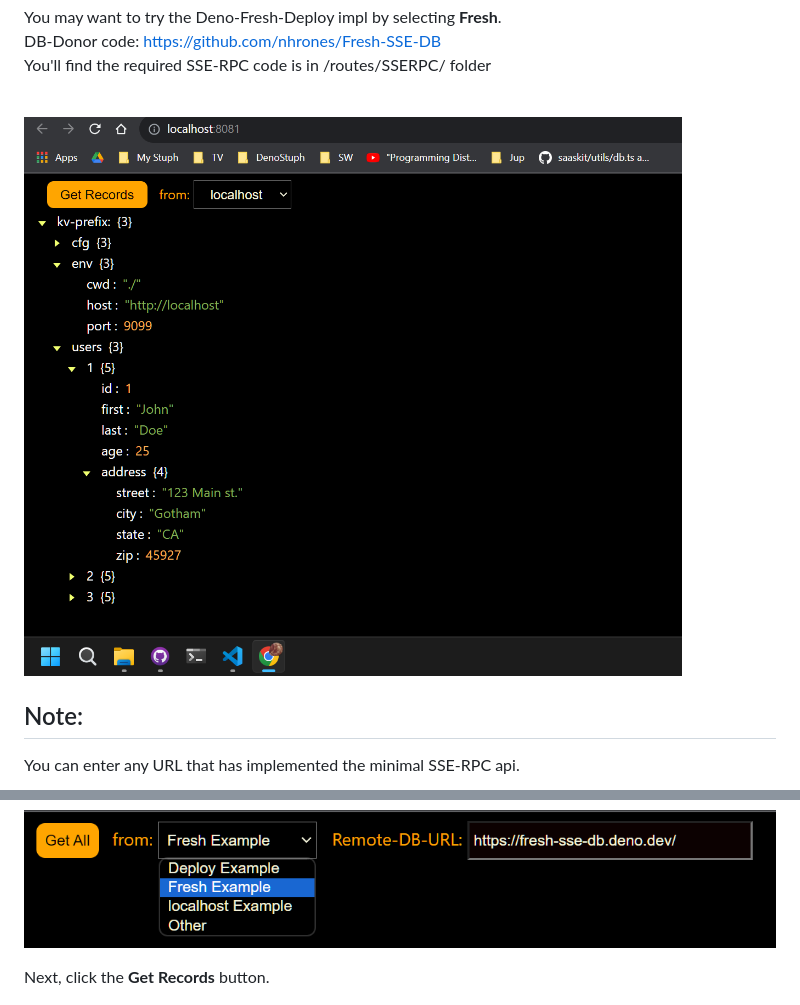
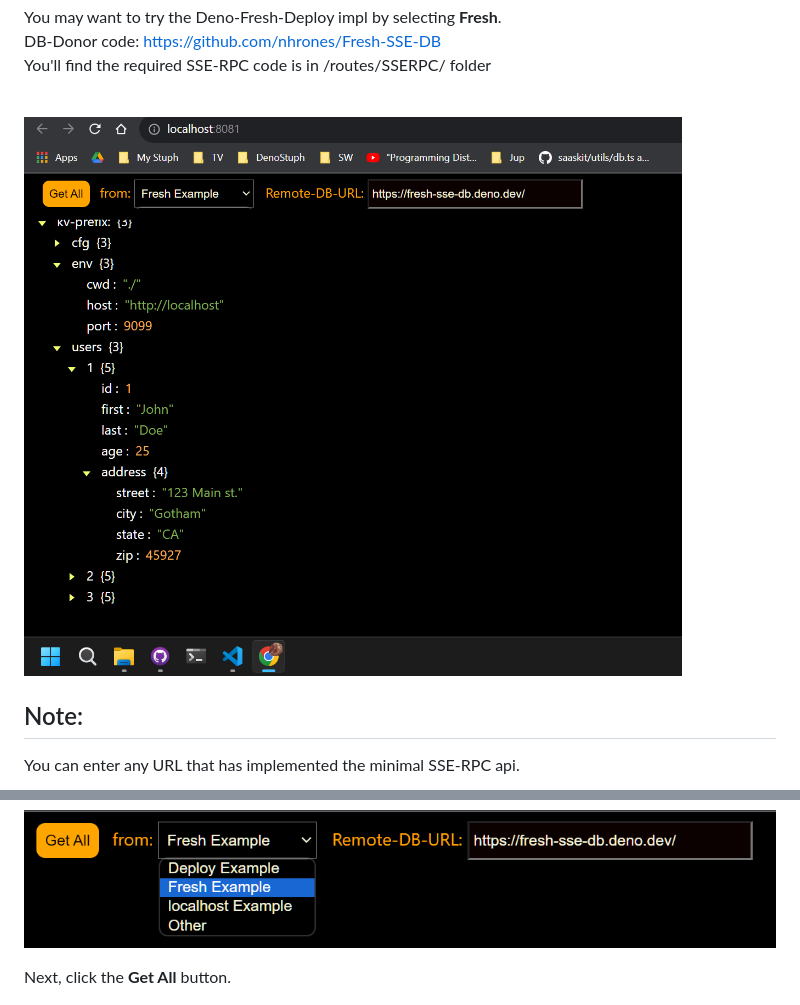
Before and after one commit to nhrones/KvRPC_TreeClient, a Markdown page: README.md, 2 parts joined by grey strips. Drawn GitHub-style; pictures changed too: kv-tv.png.

```diff
--- a/README.md
+++ b/README.md
@@ -40,7 +40,7 @@ Select a DB source. (note: localhost requires starting a local test server)
 
 ![Alt text](selectDB.png)
 
-Next, click the **Get Records** button.
+Next, click the **Get All** button.
 
 ![Alt text](clickToFetch.png)
 
```
